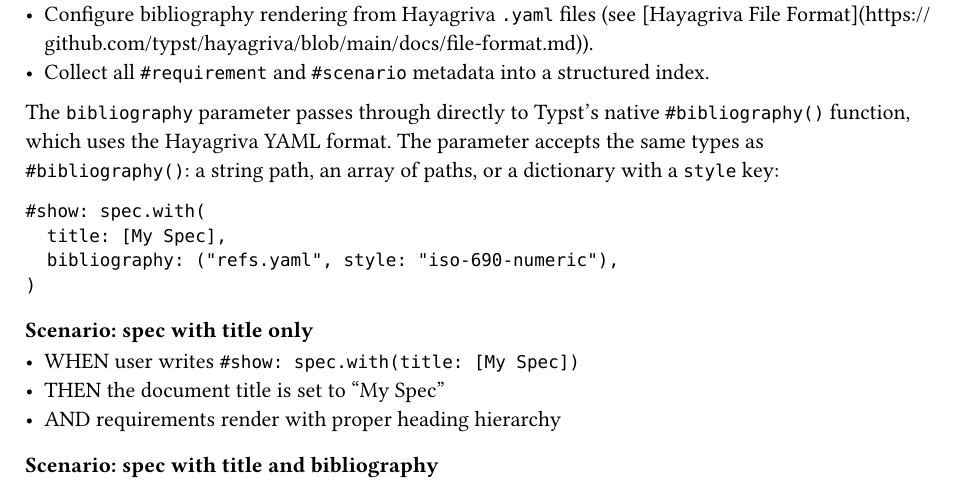
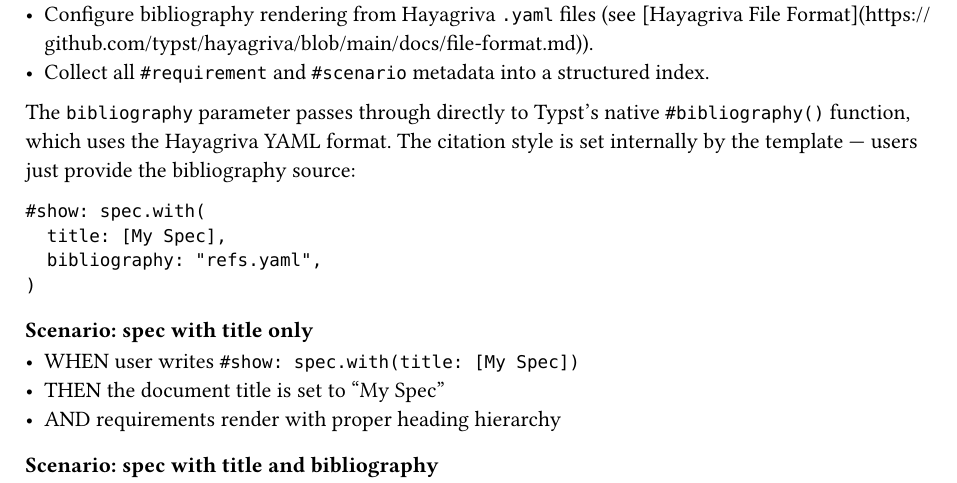
Before and after one commit to ggallovalle/typspec, a Typst document (typspec/specs/module-api.typ): part of page 1 of 4, cut so that both start at the same text. Compiled offline with Typst 0.15.

Commit message:
fix: bibliography style is internal, not user-configured

````diff
--- a/typspec/specs/module-api.typ
+++ b/typspec/specs/module-api.typ
@@ -17,13 +17,13 @@ When applied via `#show: spec.with(title: ..., bibliography: ...)`, it SHALL:
 
 The `bibliography` parameter passes through directly to Typst's native
 `#bibliography()` function, which uses the Hayagriva YAML format. The
-parameter accepts the same types as `#bibliography()`: a string path,
-an array of paths, or a dictionary with a `style` key:
+citation style is set internally by the template — users just provide
+the bibliography source:
 
 ```
 #show: spec.with(
   title: [My Spec],
-  bibliography: ("refs.yaml", style: "iso-690-numeric"),
+  bibliography: "refs.yaml",
 )
 ```
 
````
